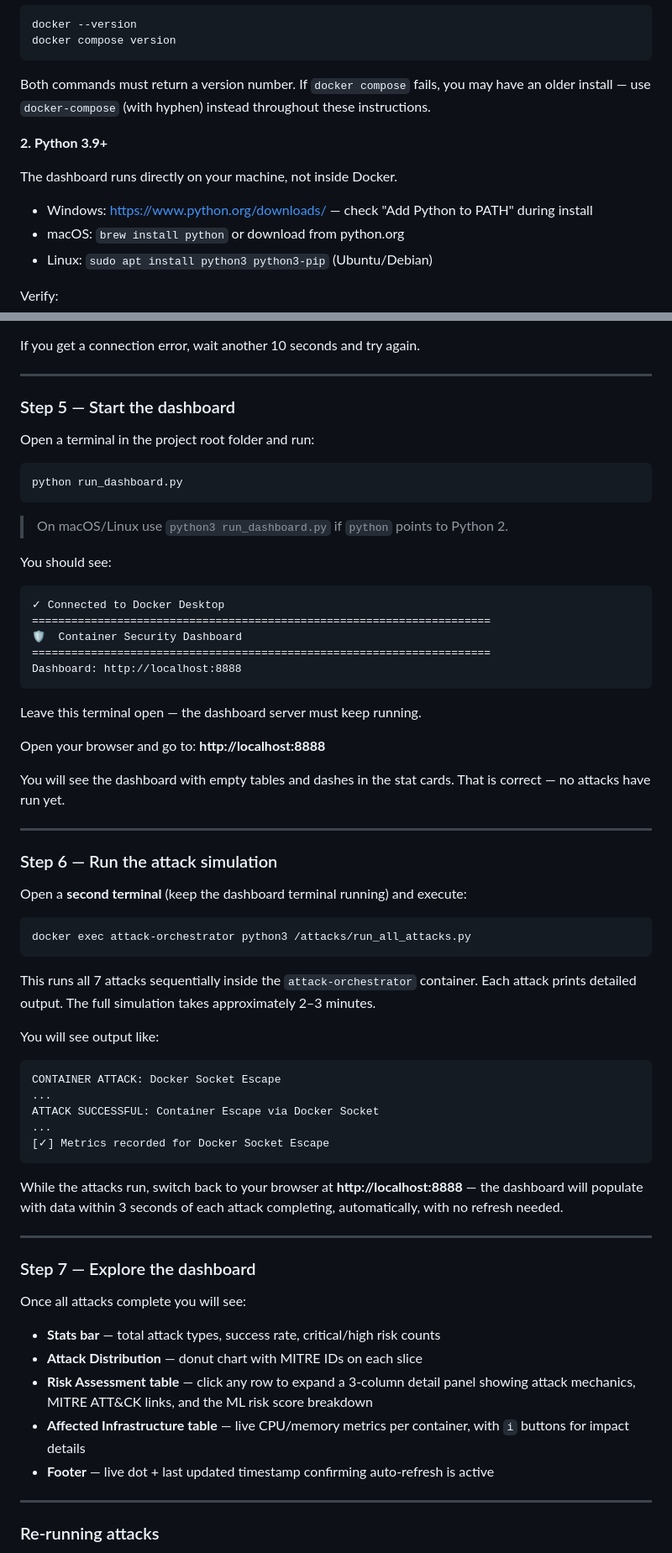
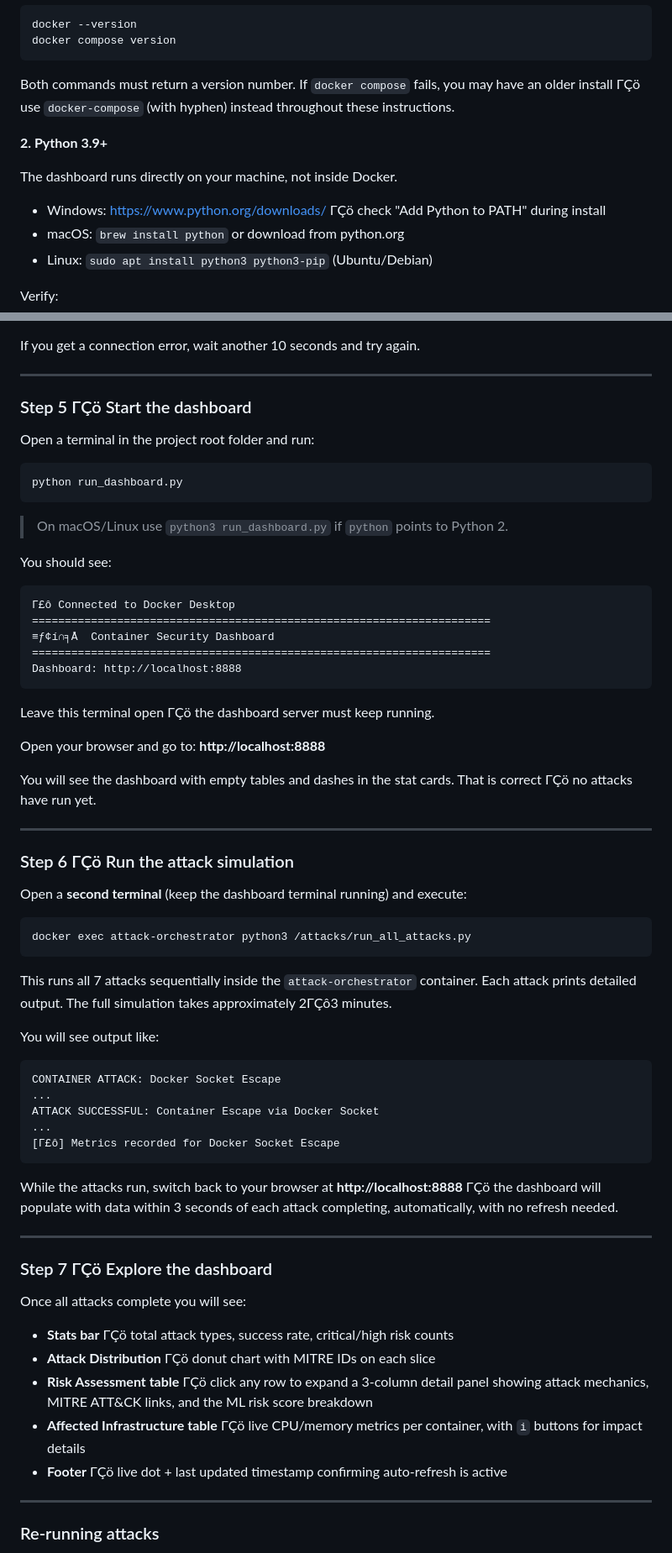
Before and after one commit to ritvikindupuri/containerizedattacks, a Markdown page: README.md, 2 parts joined by grey strips. Shown at 84% size. Rendered like a GitHub page.

````diff
--- a/README.md
+++ b/README.md
@@ -75,13 +72,13 @@ docker --version
 docker compose version
 ```
 
-Both commands must return a version number. If `docker compose` fails, you may have an older install — use `docker-compose` (with hyphen) instead throughout these instructions.
+Both commands must return a version number. If `docker compose` fails, you may have an older install ΓÇö use `docker-compose` (with hyphen) instead throughout these instructions.
 
 **2. Python 3.9+**
 
 The dashboard runs directly on your machine, not inside Docker.
 
-- Windows: https://www.python.org/downloads/ — check "Add Python to PATH" during install
+- Windows: https://www.python.org/downloads/ ΓÇö check "Add Python to PATH" during install
 - macOS: `brew install python` or download from python.org
 - Linux: `sudo apt install python3 python3-pip` (Ubuntu/Debian)
 
@@ -185,7 +182,7 @@ If you get a connection error, wait another 10 seconds and try again.
 
 ---
 
-### Step 5 — Start the dashboard
+### Step 5 ΓÇö Start the dashboard
 
 Open a terminal in the project root folder and run:
 
@@ -197,22 +194,22 @@ python run_dashboard.py
 
 You should see:
 ```
-✓ Connected to Docker Desktop
+Γ£ô Connected to Docker Desktop
 ======================================================================
-🛡️  Container Security Dashboard
+≡ƒ¢í∩╕Å  Container Security Dashboard
 ======================================================================
 Dashboard: http://localhost:8888
 ```
 
-Leave this terminal open — the dashboard server must keep running.
+Leave this terminal open ΓÇö the dashboard server must keep running.
 
 Open your browser and go to: **http://localhost:8888**
 
-You will see the dashboard with empty tables and dashes in the stat cards. That is correct — no attacks have run yet.
+You will see the dashboard with empty tables and dashes in the stat cards. That is correct ΓÇö no attacks have run yet.
 
 ---
 
-### Step 6 — Run the attack simulation
+### Step 6 ΓÇö Run the attack simulation
 
 Open a **second terminal** (keep the dashboard terminal running) and execute:
 
@@ -220,7 +217,7 @@ Open a **second terminal** (keep the dashboard terminal running) and execute:
 docker exec attack-orchestrator python3 /attacks/run_all_attacks.py
 ```
 
-This runs all 7 attacks sequentially inside the `attack-orchestrator` container. Each attack prints detailed output. The full simulation takes approximately 2–3 minutes.
+This runs all 7 attacks sequentially inside the `attack-orchestrator` container. Each attack prints detailed output. The full simulation takes approximately 2ΓÇô3 minutes.
 
 You will see output like:
 ```
@@ -228,22 +225,22 @@ CONTAINER ATTACK: Docker Socket Escape
 ...
 ATTACK SUCCESSFUL: Container Escape via Docker Socket
 ...
-[✓] Metrics recorded for Docker Socket Escape
+[Γ£ô] Metrics recorded for Docker Socket Escape
 ```
 
-While the attacks run, switch back to your browser at **http://localhost:8888** — the dashboard will populate with data within 3 seconds of each attack completing, automatically, with no refresh needed.
+While the attacks run, switch back to your browser at **http://localhost:8888** ΓÇö the dashboard will populate with data within 3 seconds of each attack completing, automatically, with no refresh needed.
 
 ---
 
-### Step 7 — Explore the dashboard
+### Step 7 ΓÇö Explore the dashboard
 
 Once all attacks complete you will see:
 
-- **Stats bar** — total attack types, success rate, critical/high risk counts
-- **Attack Distribution** — donut chart with MITRE IDs on each slice
-- **Risk Assessment table** — click any row to expand a 3-column detail panel showing attack mechanics, MITRE ATT&CK links, and the ML risk score breakdown
-- **Affected Infrastructure table** — live CPU/memory metrics per container, with `i` buttons for impact details
-- **Footer** — live dot + last updated timestamp confirming auto-refresh is active
+- **Stats bar** ΓÇö total attack types, success rate, critical/high risk counts
+- **Attack Distribution** ΓÇö donut chart with MITRE IDs on each slice
+- **Risk Assessment table** ΓÇö click any row to expand a 3-column detail panel showing attack mechanics, MITRE ATT&CK links, and the ML risk score breakdown
+- **Affected Infrastructure table** ΓÇö live CPU/memory metrics per container, with `i` buttons for impact details
+- **Footer** ΓÇö live dot + last updated timestamp confirming auto-refresh is active
 
 ---
 
````
Also changed, not shown: other parts of README.md (+23 -26 lines).
